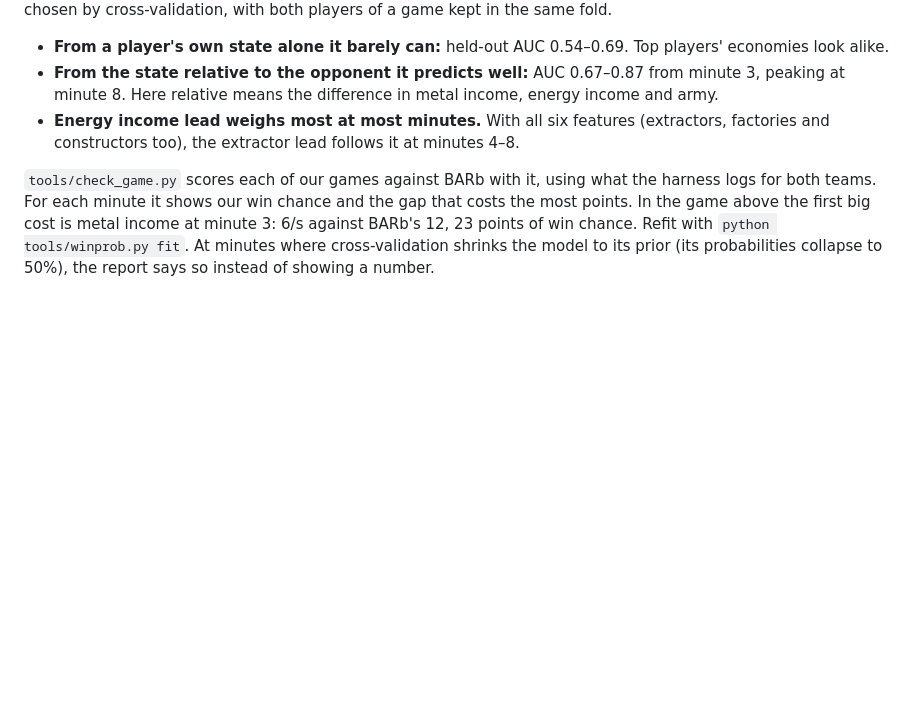
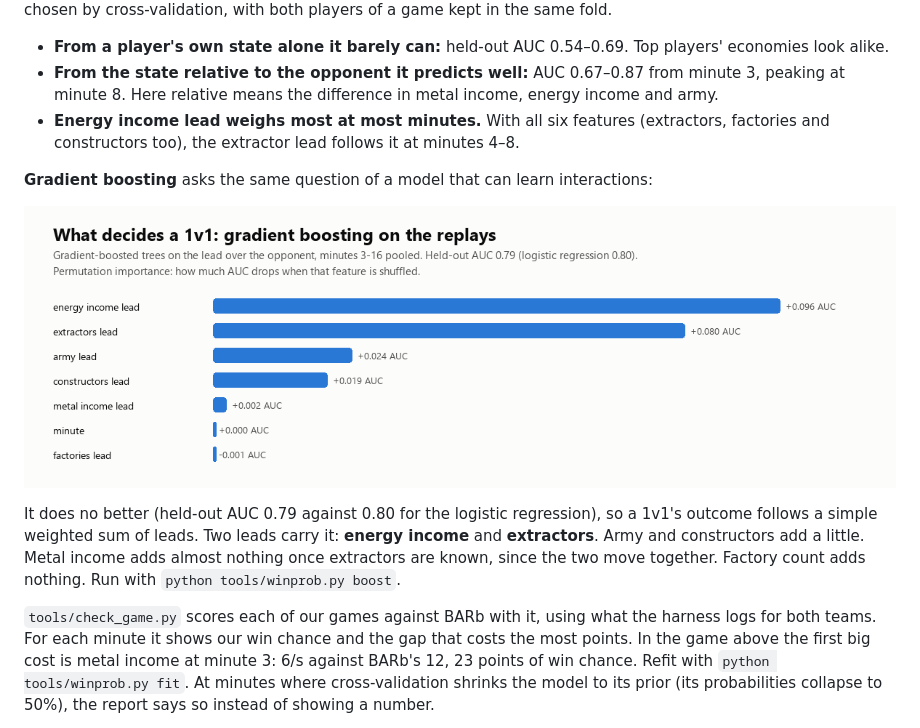
Before and after one commit to hclivess/anarva-bar-ai, a Markdown page: README.md, the part around the change. Rendered like a GitHub page; pictures changed too: docs/winprob_boost.png (added); blank space fills up the shorter version.

```diff
--- a/README.md
+++ b/README.md
@@ -167,6 +167,15 @@ is chosen by cross-validation, with both players of a game kept in the same fold
 - **Energy income lead weighs most at most minutes.** With all six features (extractors, factories and
   constructors too), the extractor lead follows it at minutes 4–8.
 
+**Gradient boosting** asks the same question of a model that can learn interactions:
+
+![Gradient boosting: what decides a 1v1](docs/winprob_boost.png)
+
+It does no better (held-out AUC 0.79 against 0.80 for the logistic regression), so a 1v1's outcome follows a simple
+weighted sum of leads. Two leads carry it: **energy income** and **extractors**. Army and constructors add a little.
+Metal income adds almost nothing once extractors are known, since the two move together. Factory count adds nothing.
+Run with `python tools/winprob.py boost`.
+
 `tools/check_game.py` scores each of our games against BARb with it, using what the harness logs for both teams. For
 each minute it shows our win chance and the gap that costs the most points. In the game above the first big cost
 is metal income at minute 3: 6/s against BARb's 12, 23 points of win chance. Refit with `python tools/winprob.py fit`.
```
Also changed, not shown: 1 other file.
